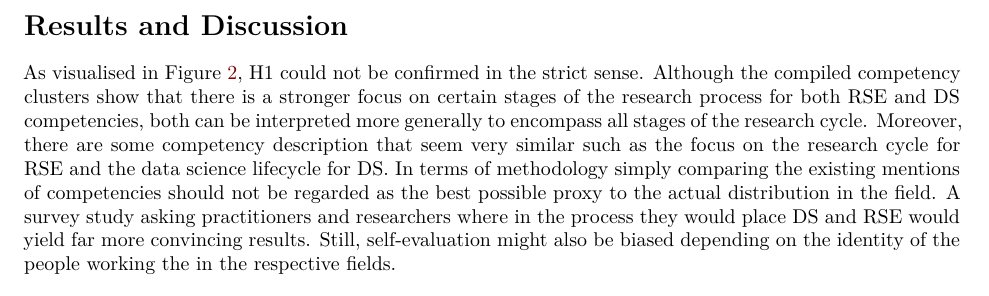
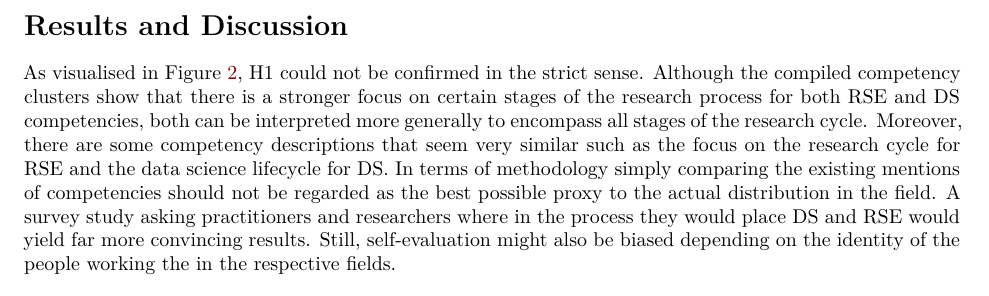
Before and after one commit to the-teachingRSE-project/ds2rse, a Quarto document (index.qmd): part of page 5 of 7, cut so that both start at the same text. Rendered offline with R 4.5, knitr and Pandoc in place of Quarto, then LaTeX, with nearby package versions.

Commit message:
fixed plural

```diff
--- a/index.qmd
+++ b/index.qmd
@@ -115,7 +115,7 @@ The lists of extracted DS and RSE competency clusters can be found in [@ds2rse20
 
 # Results and Discussion
 
-As visualised in Figure \ref{fig:rc_rse}, H1 could not be confirmed in the strict sense. Although the compiled competency clusters show that there is a stronger focus on certain stages of the research process for both RSE and DS competencies, both can be interpreted more generally to encompass all stages of the research cycle. Moreover, there are some competency description that seem very similar such as the focus on the research cycle for RSE and the data science lifecycle for DS. In terms of methodology simply comparing the existing mentions of competencies should not be regarded as the best possible proxy to the actual distribution in the field. A survey study asking practitioners and researchers where in the process they would place DS and RSE would yield far more convincing results. Still, self-evaluation might also be biased depending on the identity of the people working the in the respective fields.
+As visualised in Figure \ref{fig:rc_rse}, H1 could not be confirmed in the strict sense. Although the compiled competency clusters show that there is a stronger focus on certain stages of the research process for both RSE and DS competencies, both can be interpreted more generally to encompass all stages of the research cycle. Moreover, there are some competency descriptions that seem very similar such as the focus on the research cycle for RSE and the data science lifecycle for DS. In terms of methodology simply comparing the existing mentions of competencies should not be regarded as the best possible proxy to the actual distribution in the field. A survey study asking practitioners and researchers where in the process they would place DS and RSE would yield far more convincing results. Still, self-evaluation might also be biased depending on the identity of the people working the in the respective fields.
 
 
 :::{=latex}
```
